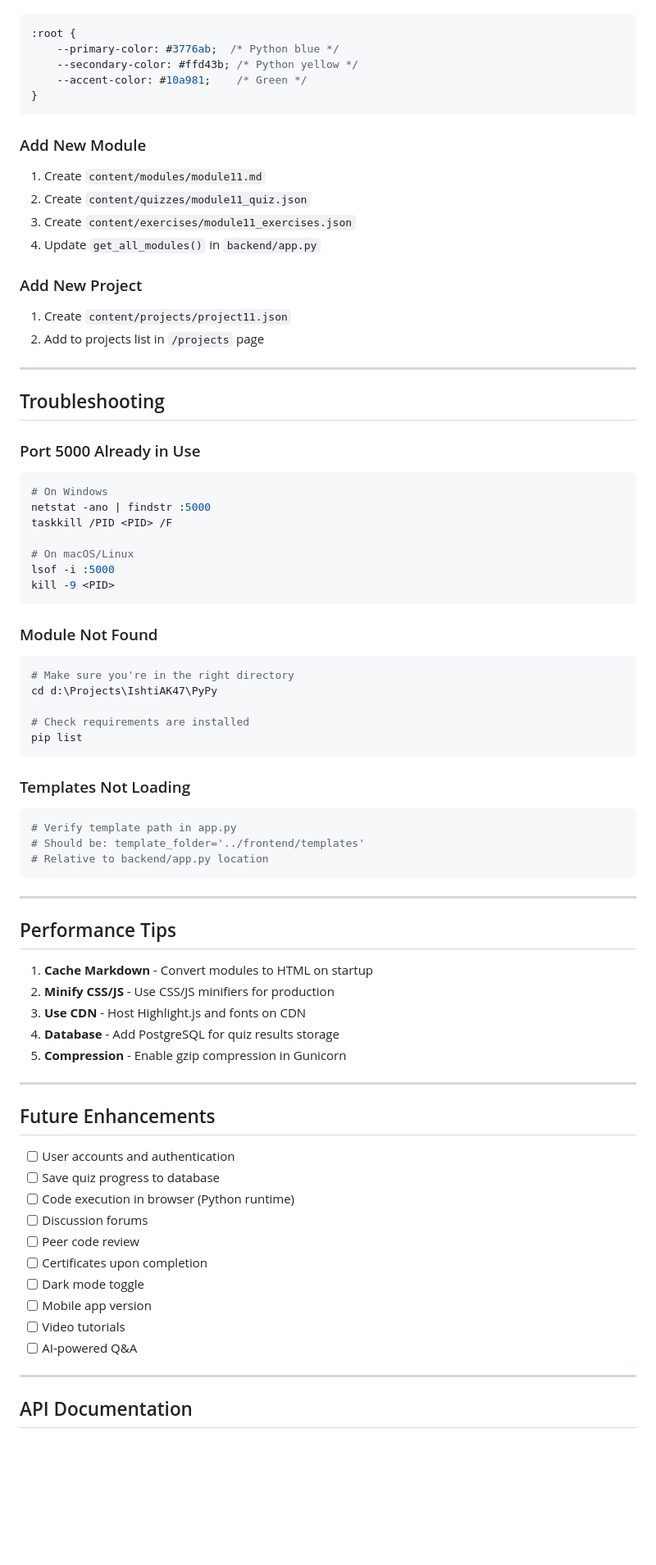
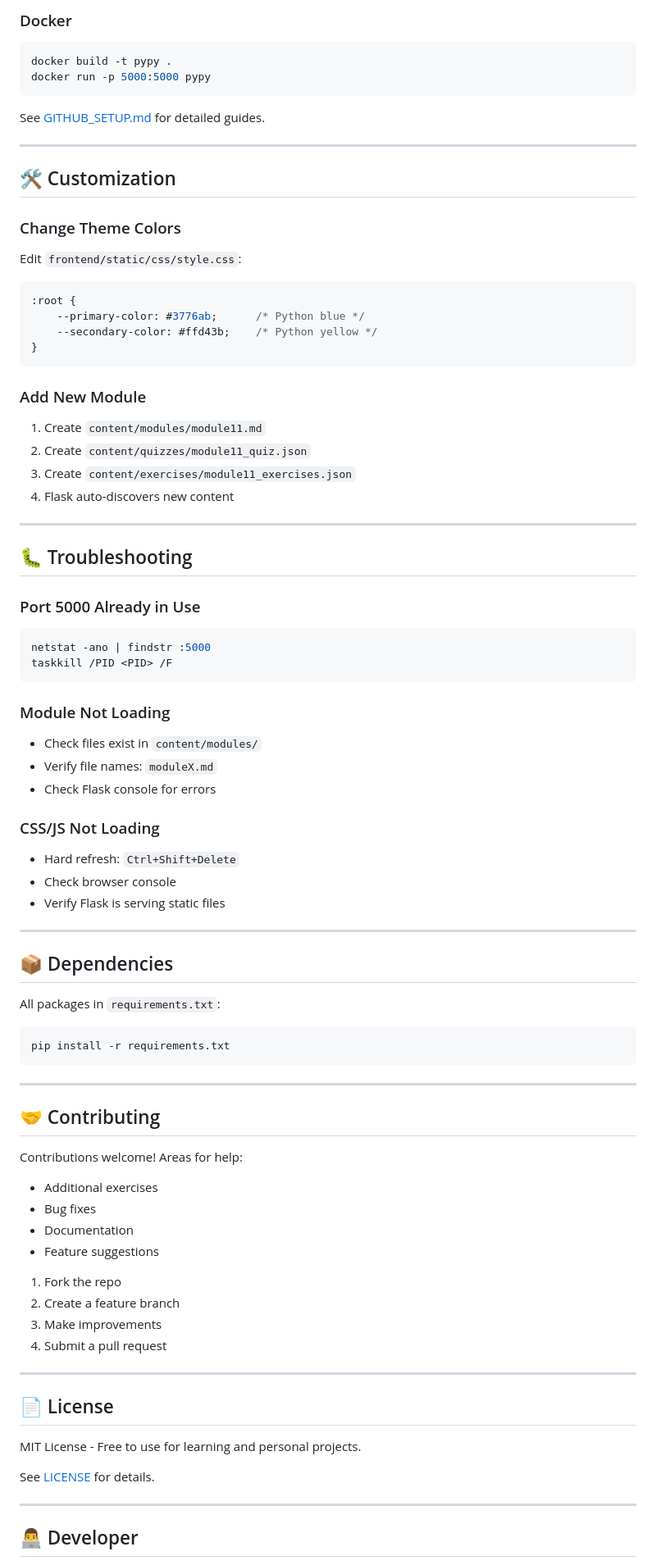
Before and after one commit to IshtiAK47/PyPy, a Markdown page: README.md, the part around one of its changes. Shown at 82% size. GitHub-like rendering; blank space fills up the shorter version.

Commit message:
Update: Professional README for public GitHub release

````diff
--- a/README.md
+++ b/README.md
@@ -361,8 +228,21 @@ Edit `:root` variables in `frontend/static/css/style.css`:
+### Docker
+```bash
+docker build -t pypy .
+docker run -p 5000:5000 pypy
+```
+
+See [GITHUB_SETUP.md](./GITHUB_SETUP.md) for detailed guides.
+
+---
+
+## 🛠️ Customization
+
+### Change Theme Colors
+Edit `frontend/static/css/style.css`:
 ```css
 :root {
-    --primary-color: #3776ab;  /* Python blue */
-    --secondary-color: #ffd43b; /* Python yellow */
-    --accent-color: #10a981;    /* Green */
+    --primary-color: #3776ab;      /* Python blue */
+    --secondary-color: #ffd43b;    /* Python yellow */
 }
 ```
 
@@ -370,69 +250,61 @@ Edit `:root` variables in `frontend/static/css/style.css`:
 1. Create `content/modules/module11.md`
 2. Create `content/quizzes/module11_quiz.json`
 3. Create `content/exercises/module11_exercises.json`
-4. Update `get_all_modules()` in `backend/app.py`
-
-### Add New Project
-1. Create `content/projects/project11.json`
-2. Add to projects list in `/projects` page
+4. Flask auto-discovers new content
 
 ---
 
-## Troubleshooting
+## 🐛 Troubleshooting
 
 ### Port 5000 Already in Use
-```bash
-# On Windows
+```powershell
 netstat -ano | findstr :5000
 taskkill /PID <PID> /F
-
-# On macOS/Linux
-lsof -i :5000
-kill -9 <PID>
 ```
 
-### Module Not Found
+### Module Not Loading
+- Check files exist in `content/modules/`
+- Verify file names: `moduleX.md`
+- Check Flask console for errors
+
+### CSS/JS Not Loading
+- Hard refresh: `Ctrl+Shift+Delete`
+- Check browser console
+- Verify Flask is serving static files
+
+---
+
+## 📦 Dependencies
+
+All packages in `requirements.txt`:
 ```bash
-# Make sure you're in the right directory
-cd d:\Projects\IshtiAK47\PyPy
-
-# Check requirements are installed
-pip list
-```
-
-### Templates Not Loading
-```bash
-# Verify template path in app.py
-# Should be: template_folder='../frontend/templates'
-# Relative to backend/app.py location
+pip install -r requirements.txt
 ```
 
 ---
 
-## Performance Tips
+## 🤝 Contributing
 
-1. **Cache Markdown** - Convert modules to HTML on startup
-2. **Minify CSS/JS** - Use CSS/JS minifiers for production
-3. **Use CDN** - Host Highlight.js and fonts on CDN
-4. **Database** - Add PostgreSQL for quiz results storage
-5. **Compression** - Enable gzip compression in Gunicorn
+Contributions welcome! Areas for help:
+- Additional exercises
+- Bug fixes
+- Documentation
+- Feature suggestions
+
+1. Fork the repo
+2. Create a feature branch
+3. Make improvements
+4. Submit a pull request
 
 ---
 
-## Future Enhancements
+## 📄 License
 
-- [ ] User accounts and authentication
-- [ ] Save quiz progress to database
-- [ ] Code execution in browser (Python runtime)
-- [ ] Discussion forums
-- [ ] Peer code review
-- [ ] Certificates upon completion
-- [ ] Dark mode toggle
-- [ ] Mobile app version
-- [ ] Video tutorials
-- [ ] AI-powered Q&A
+MIT License - Free to use for learning and personal projects.
+
+See [LICENSE](LICENSE) for details.
 
 ---
 
-## API Documentation
+## 👨‍💻 Developer
 
````
Also changed, not shown: other parts of README.md (+209 -391 lines).
